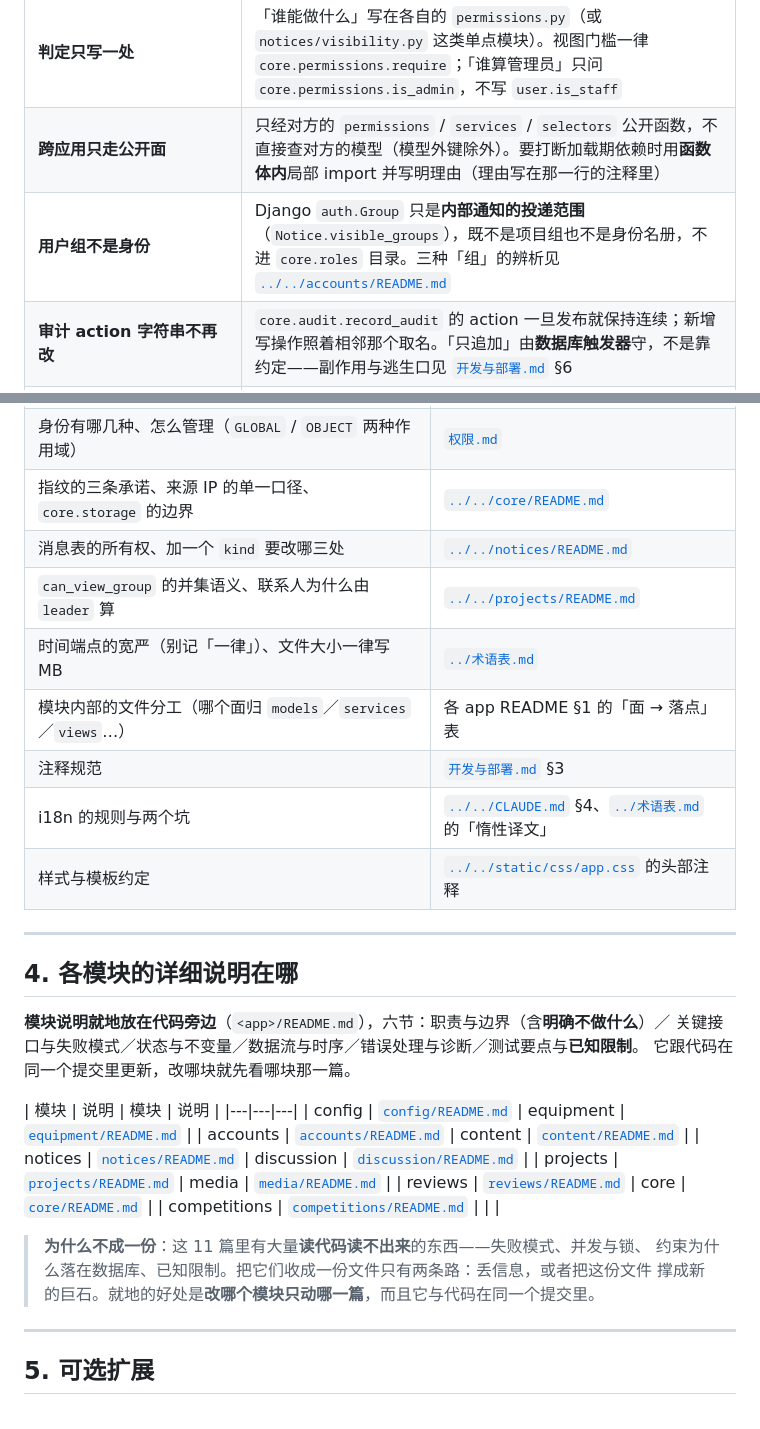
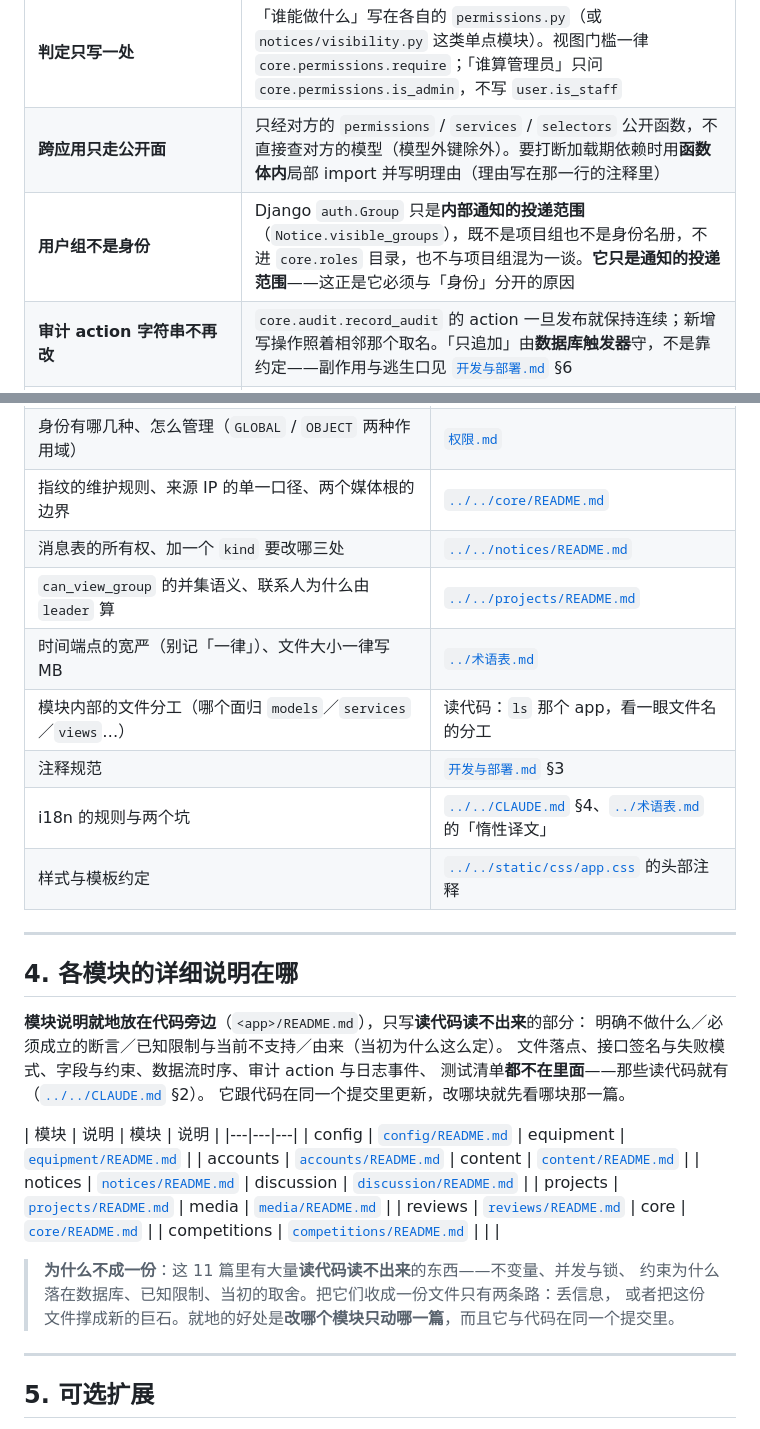
Before and after one commit to new-tocode/702platform, a Markdown page: docs/更新维护/模块与关系.md, 2 parts joined by grey strips. Rendered like a GitHub page.

Commit message:
文档：模块与关系随模块说明改形状
§4 对模块说明的描述从「六节」改成现在的四节（明确不做什么／必须成立的断言／
已知限制／由来），并写明不在里面的六类内容及其去处；§3 表里两处指向已删除的
「面 → 落点」表的引用改为「读代码」，另一处指向 accounts README 的「三种组的
辨析」改为就地说明。

「为什么不成一份」那句列举的理由跟着换（失败模式 → 不变量与当初的取舍）。

```diff
--- a/docs/更新维护/模块与关系.md
+++ b/docs/更新维护/模块与关系.md
@@ -70,7 +70,7 @@ graph TD
 | **用户可见文案归模板与 `panels`** | 服务层抛领域异常（`ReviewError` 这类），**由视图翻译成 `messages`**；服务层不写用户可见文案 |
 | **判定只写一处** | 「谁能做什么」写在各自的 `permissions.py`（或 `notices/visibility.py` 这类单点模块）。视图门槛一律 `core.permissions.require`；「谁算管理员」只问 `core.permissions.is_admin`，不写 `user.is_staff` |
 | **跨应用只走公开面** | 只经对方的 `permissions` / `services` / `selectors` 公开函数，不直接查对方的模型（模型外键除外）。要打断加载期依赖时用**函数体内**局部 import 并写明理由（理由写在那一行的注释里） |
-| **用户组不是身份** | Django `auth.Group` 只是**内部通知的投递范围**（`Notice.visible_groups`），既不是项目组也不是身份名册，不进 `core.roles` 目录。三种「组」的辨析见 [`../../accounts/README.md`](../../accounts/README.md) |
+| **用户组不是身份** | Django `auth.Group` 只是**内部通知的投递范围**（`Notice.visible_groups`），既不是项目组也不是身份名册，不进 `core.roles` 目录，也不与项目组混为一谈。**它只是通知的投递范围**——这正是它必须与「身份」分开的原因 |
 | **审计 action 字符串不再改** | `core.audit.record_audit` 的 action 一旦发布就保持连续；新增写操作照着相邻那个取名。「只追加」由**数据库触发器**守，不是靠约定——副作用与逃生口见 [`开发与部署.md`](开发与部署.md) §6 |
 | **每个自家包都要在 `LOGGING["loggers"]` 里显式列一节** | 新增包忘了配（或只配一半），日志会静默不落盘。`config/tests.py` 的 `AppLoggerTests` 从四个方向盯着：实际的包与测试里的清单相等、配置节在、运行时挂着文件 handler、每个包真发一条 `INFO` 能落盘 |
 | **登记归 `AppConfig.ready()`** | 操作入口（`core/registry.py`）与身份（`core/roles.py`）在各 app 的 `ready()` 里登记；后台「身份管理」分组的顺序必须与 `core.roles` 的 `sort_order` 一致。**目录只登记**——判定仍归各 app 的 `permissions`，授予仍归 `services` |
@@ -85,11 +85,11 @@ graph TD
 |---|---|
 | 拒绝的四种形态（403／404／405／302）、业务拒绝为什么不是 4xx、几处「刻意为之的错位」 | [`接口.md`](接口.md) |
 | 身份有哪几种、怎么管理（`GLOBAL` / `OBJECT` 两种作用域） | [`权限.md`](权限.md) |
-| 指纹的三条承诺、来源 IP 的单一口径、`core.storage` 的边界 | [`../../core/README.md`](../../core/README.md) |
+| 指纹的维护规则、来源 IP 的单一口径、两个媒体根的边界 | [`../../core/README.md`](../../core/README.md) |
 | 消息表的所有权、加一个 `kind` 要改哪三处 | [`../../notices/README.md`](../../notices/README.md) |
 | `can_view_group` 的并集语义、联系人为什么由 `leader` 算 | [`../../projects/README.md`](../../projects/README.md) |
 | 时间端点的宽严（别记「一律」）、文件大小一律写 MB | [`../术语表.md`](../术语表.md) |
-| 模块内部的文件分工（哪个面归 `models`／`services`／`views`…） | 各 app README §1 的「面 → 落点」表 |
+| 模块内部的文件分工（哪个面归 `models`／`services`／`views`…） | 读代码：`ls` 那个 app，看一眼文件名的分工 |
 | 注释规范 | [`开发与部署.md`](开发与部署.md) §3 |
 | i18n 的规则与两个坑 | [`../../CLAUDE.md`](../../CLAUDE.md) §4、[`../术语表.md`](../术语表.md) 的「惰性译文」 |
 | 样式与模板约定 | [`../../static/css/app.css`](../../static/css/app.css) 的头部注释 |
@@ -98,8 +98,10 @@ graph TD
 
 ## 4. 各模块的详细说明在哪
 
-**模块说明就地放在代码旁边**（`<app>/README.md`），六节：职责与边界（含**明确不做什么**）／
-关键接口与失败模式／状态与不变量／数据流与时序／错误处理与诊断／测试要点与**已知限制**。
+**模块说明就地放在代码旁边**（`<app>/README.md`），只写**读代码读不出来**的部分：
+明确不做什么／必须成立的断言／已知限制与当前不支持／由来（当初为什么这么定）。
+文件落点、接口签名与失败模式、字段与约束、数据流时序、审计 action 与日志事件、
+测试清单**都不在里面**——那些读代码就有（[`../../CLAUDE.md`](../../CLAUDE.md) §2）。
 它跟代码在同一个提交里更新，改哪块就先看哪块那一篇。
 
 | 模块 | 说明 | 模块 | 说明 |
@@ -111,9 +113,9 @@ graph TD
 | reviews | [`reviews/README.md`](../../reviews/README.md) | core | [`core/README.md`](../../core/README.md) |
 | competitions | [`competitions/README.md`](../../competitions/README.md) | | |
 
-> **为什么不成一份**：这 11 篇里有大量**读代码读不出来**的东西——失败模式、并发与锁、
-> 约束为什么落在数据库、已知限制。把它们收成一份文件只有两条路：丢信息，或者把这份文件
-> 撑成新的巨石。就地的好处是**改哪个模块只动哪一篇**，而且它与代码在同一个提交里。
+> **为什么不成一份**：这 11 篇里有大量**读代码读不出来**的东西——不变量、并发与锁、
+> 约束为什么落在数据库、已知限制、当初的取舍。把它们收成一份文件只有两条路：丢信息，
+> 或者把这份文件撑成新的巨石。就地的好处是**改哪个模块只动哪一篇**，而且它与代码在同一个提交里。
 
 ---
 
```
